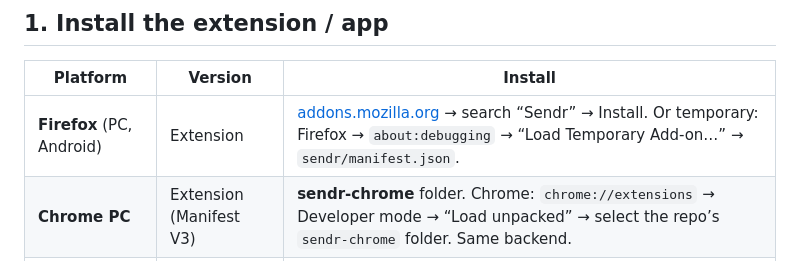
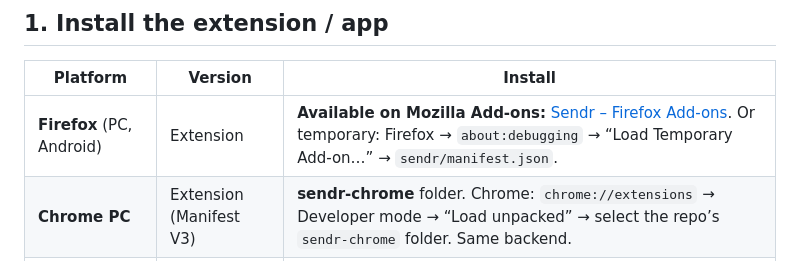
Before and after one commit to rendezo/sendr, a Markdown page: README.en.md, the part around the change. Rendered like a GitHub page.

```diff
--- a/README.en.md
+++ b/README.en.md
@@ -21,7 +21,7 @@ Sendr has two parts:
 
 | Platform | Version | Install |
 |----------|---------|---------|
-| **Firefox** (PC, Android) | Extension | [addons.mozilla.org](https://addons.mozilla.org) → search “Sendr” → Install. Or temporary: Firefox → `about:debugging` → “Load Temporary Add-on…” → `sendr/manifest.json`. |
+| **Firefox** (PC, Android) | Extension | **Available on Mozilla Add-ons:** [Sendr – Firefox Add-ons](https://addons.mozilla.org/firefox/addon/sendr/). Or temporary: Firefox → `about:debugging` → “Load Temporary Add-on…” → `sendr/manifest.json`. |
 | **Chrome PC** | Extension (Manifest V3) | **sendr-chrome** folder. Chrome: `chrome://extensions` → Developer mode → “Load unpacked” → select the repo’s `sendr-chrome` folder. Same backend. |
 | **Chrome Android** | PWA | **sendr-pwa** web app. Open the PWA URL (e.g. GitHub Pages) in Chrome on your phone → Menu → “Install app” / “Add to Home Screen”. In Settings, enter API key and secret phrase. |
 | **Chrome iOS / Safari iOS** | PWA | Same **sendr-pwa**. In Safari, open the PWA page → Share → “Add to Home Screen”. Settings: API key, secret phrase. |
```
Also changed, not shown: README.md (+1 -1 lines).
